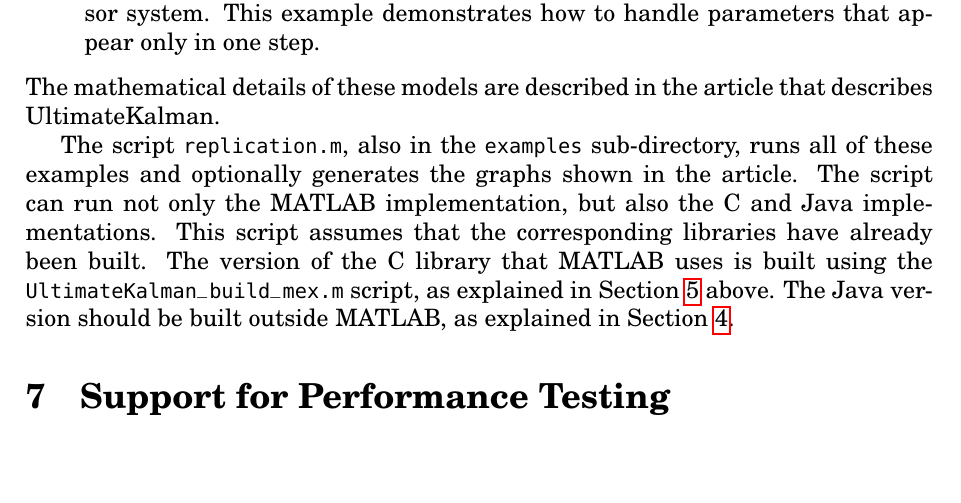
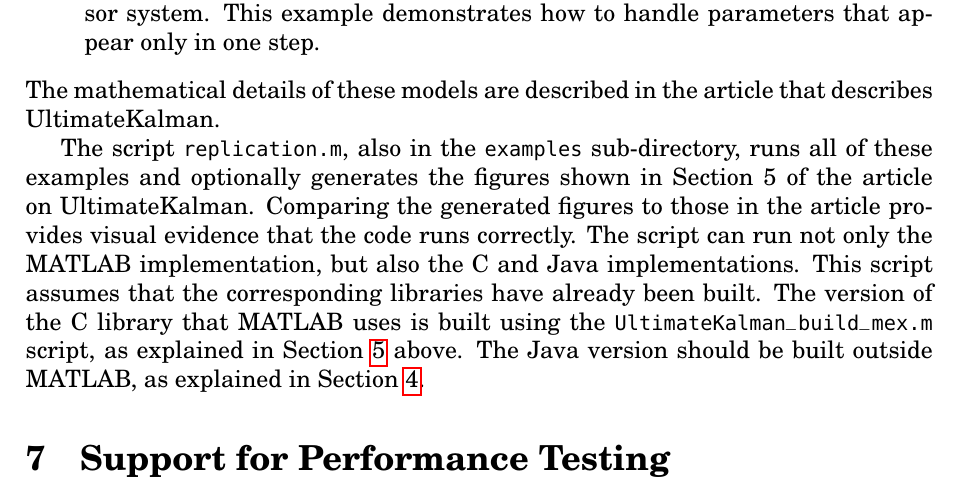
Before and after one commit to sivantoledo/ultimate-kalman, a LaTeX document (documentation/user-guide.tex): part of page 10 of 11, cut so that both start at the same text, the shorter picture padded with empty space. Compiled offline with pdfLaTeX.

Commit message:
explain that the figures are the same as in the paper.

```diff
--- a/documentation/user-guide.tex
+++ b/documentation/user-guide.tex
@@ -678,8 +678,10 @@
 that describes UltimateKalman.
 
 The script \texttt{replication.m}, also in the \texttt{examples} sub-directory,
-runs all of these examples and optionally generates the graphs shown
-in the article. The script can run not only the MATLAB implementation,
+runs all of these examples and optionally generates the figures shown
+in Section~5 of the article on UltimateKalman. Comparing the generated
+figures to those in the article provides visual evidence that the
+code runs correctly. The script can run not only the MATLAB implementation,
 but also the C and Java implementations. This script assumes that
 the corresponding libraries have already been built. The version of
 the C library that MATLAB uses is built using the \texttt{UltimateKalman\_build\_\LyXZeroWidthSpace mex.m}
```
Also changed, not shown: documentation/user-guide.pdf, 1 other file.
